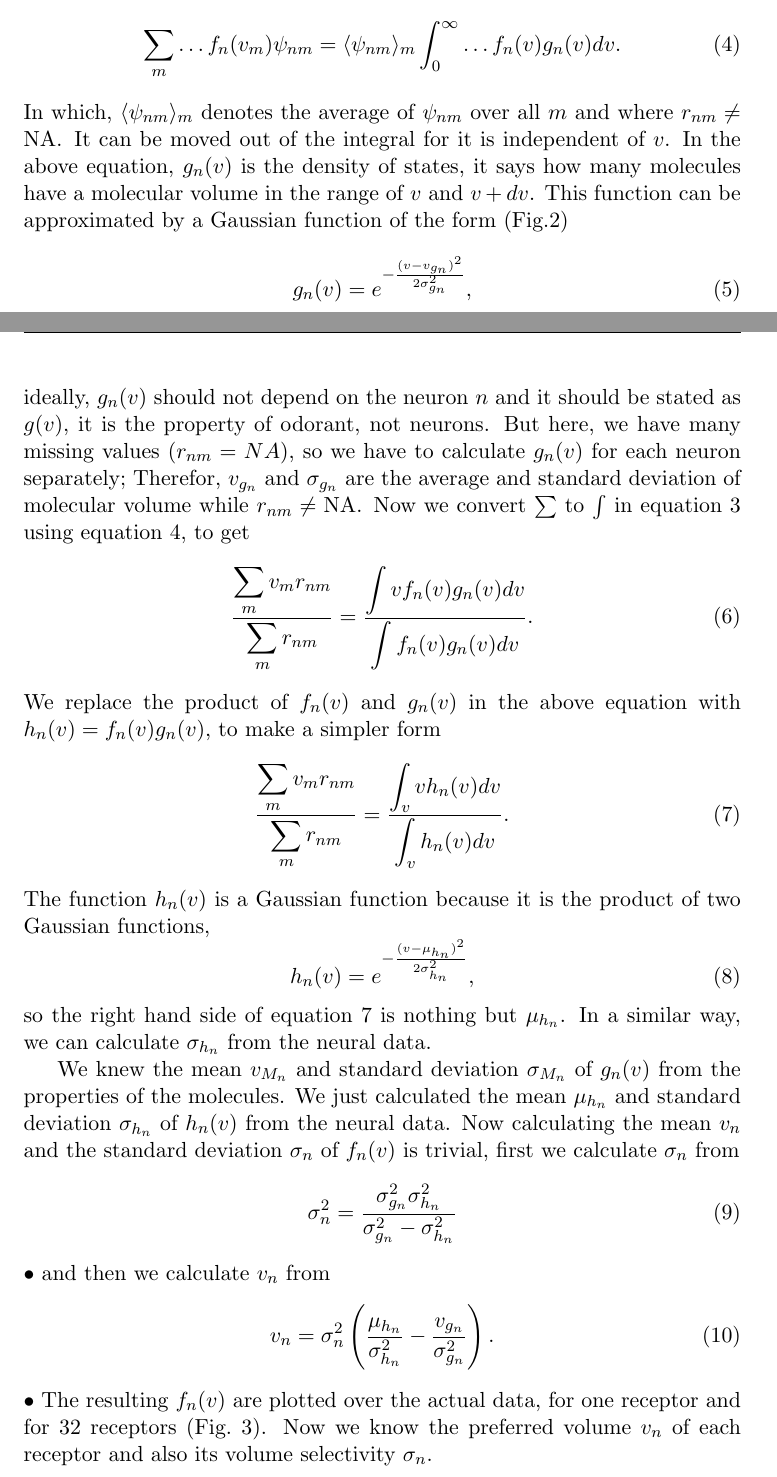
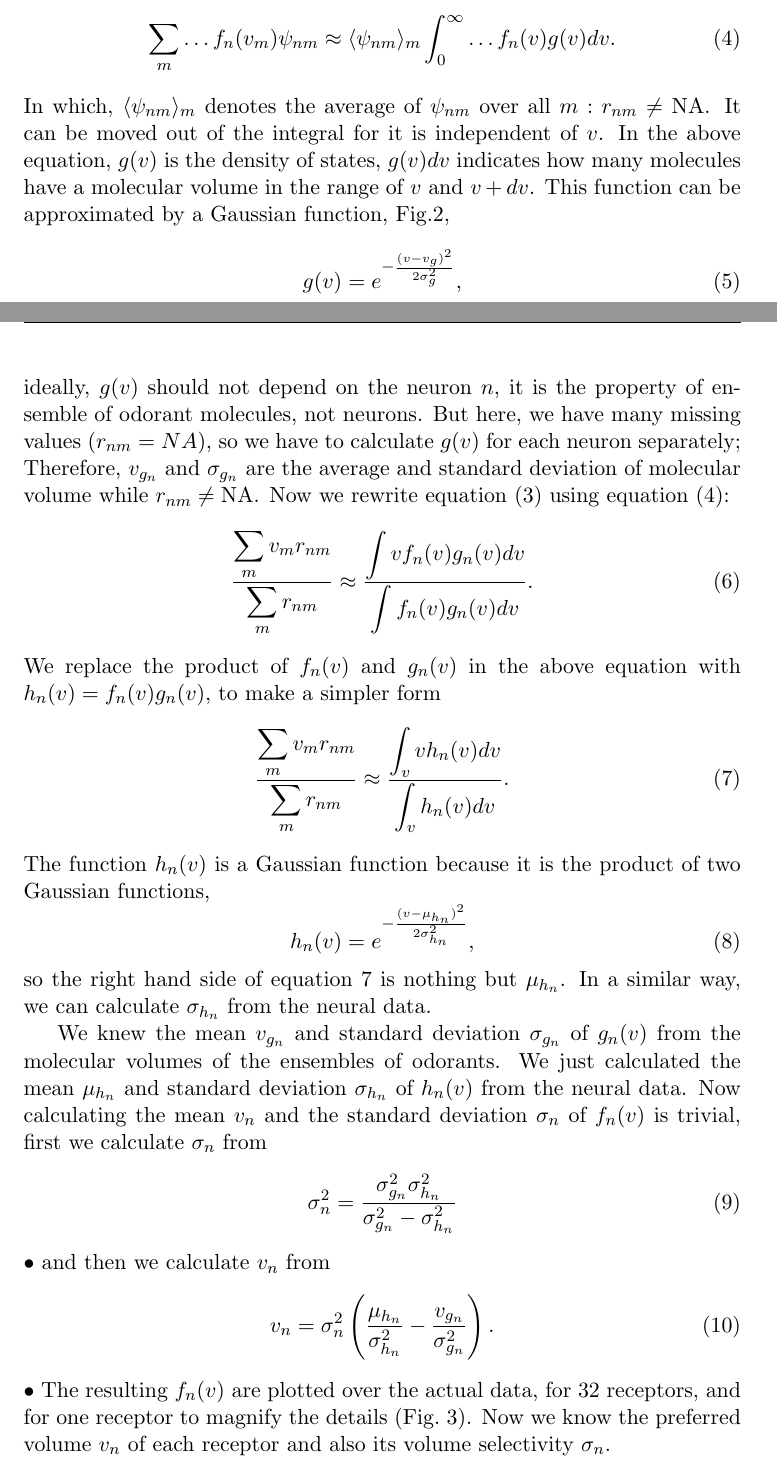
Before and after one commit to hamed/odor-receptor-volume-drosophila, a LaTeX document (binding-pocket.tex): two parts of pages 5 and 6 of 12, joined at a grey line, cut so that both start at the same text. Compiled offline with pdfLaTeX.

Commit message:
update using suggestions

```diff
--- a/binding-pocket.tex
+++ b/binding-pocket.tex
@@ -247,30 +247,30 @@ Here we can convert $\sum$ to $\int$ following this rule:
 \begin{equation}
-	\sum_{m} \dots f_n(v_m) \psi_{nm} =  \langle \psi_{nm} \rangle_m \int_0^\infty \dots f_n(v) g_n(v)  dv.
+	\sum_{m} \dots f_n(v_m) \psi_{nm} \approx  \langle \psi_{nm} \rangle_m \int_0^\infty \dots f_n(v) g(v)  dv.
 	\label{eqn:sigma_to_int}
 \end{equation}
 In which,
-$\langle \psi_{nm} \rangle_m$ denotes the average of $\psi_{nm}$ over all $m$ and where $r_{nm} \neq \text{NA}$.
+$\langle \psi_{nm} \rangle_m$ denotes the average of $\psi_{nm}$ over all $m: r_{nm} \neq \text{NA}$.
 It can be moved out of the integral for it is independent of $v$.
 In the above equation,
-$g_n(v)$ is the density of states, it says how many molecules have a molecular volume in the range of $v$ and $v+dv$.
-This function can be approximated by a Gaussian function of the form (Fig.\ref{fig:hist-volumes})
+$g(v)$ is the density of states, $g(v) dv$ indicates how many molecules have a molecular volume in the range of $v$ and $v+dv$.
+This function can be approximated by a Gaussian function, Fig.\ref{fig:hist-volumes},
 \begin{equation}
-	g_n(v) = e^{-\frac{(v- v_{g_n})^2}{2 \sigma_{g_n}^2}},
+	g(v) = e^{-\frac{(v- v_{g})^2}{2 \sigma_{g}^2}},
 	\label{eqn:hist-volumes}
 \end{equation}
-ideally, $g_n(v)$ should not depend on the neuron $n$ and it should be stated as $g(v)$,
-it is the property of odorant, not neurons.
+ideally, $g(v)$ should not depend on the neuron $n$,
+it is the property of ensemble of odorant molecules, not neurons.
 But here, we have many missing values ($r_{nm} = NA$),
-so we have to calculate $g_n(v)$ for each neuron separately;
-Therefor, $v_{g_n}$ and $\sigma_{g_n}$ are the average and standard deviation of molecular volume while $r_{nm} \neq \text{NA}$.
-Now we convert $\sum$ to $\int$ in equation \ref{eqn:sta} using equation \ref{eqn:sigma_to_int}, to get
+so we have to calculate $g(v)$ for each neuron separately;
+Therefore, $v_{g_n}$ and $\sigma_{g_n}$ are the average and standard deviation of molecular volume while $r_{nm} \neq \text{NA}$.
+Now we rewrite equation (\ref{eqn:sta}) using equation (\ref{eqn:sigma_to_int}):
 \begin{equation}
-	\frac{\displaystyle \sum_{m} v_m r_{nm}}{\displaystyle \sum_{m} r_{nm}} = \frac{\displaystyle \int v f_n(v) g_n(v) dv}{\displaystyle \int f_n(v) g_n(v) dv}.
+	\frac{\displaystyle \sum_{m} v_m r_{nm}}{\displaystyle \sum_{m} r_{nm}} \approx \frac{\displaystyle \int v f_n(v) g_n(v) dv}{\displaystyle \int f_n(v) g_n(v) dv}.
 	\label{eqn:sta_int}
 \end{equation}
 We replace the product of $f_n(v)$ and $g_n(v)$ in the above equation with $h_n(v) = f_n(v) g_n(v)$, to make a simpler form
 \begin{equation}
-	\frac{\displaystyle \sum_{m} v_m r_{nm}}{\displaystyle \sum_{m} r_{nm}} = \frac{\displaystyle \int_v v h_n(v) dv}{ \displaystyle \int_v  h_n(v) dv }.
+	\frac{\displaystyle \sum_{m} v_m r_{nm}}{\displaystyle \sum_{m} r_{nm}} \approx \frac{\displaystyle \int_v v h_n(v) dv}{ \displaystyle \int_v  h_n(v) dv }.
 	\label{eqn:mean}
 \end{equation}
 The function $h_n(v)$ is a Gaussian function because it is the product of two Gaussian functions,
@@ -280,7 +280,7 @@ h_n(v) = e^{-\frac{(v-\mu_{h_n})^2}{2\sigma_{h_n}^2}},
 so the right hand side of equation \ref{eqn:mean} is nothing but $\mu_{h_n}$.
 In a similar way, we can calculate $\sigma_{h_n}$ from the neural data.
 
-We knew the mean $v_{M_n}$ and standard deviation $\sigma_{M_n}$ of $g_n(v)$ from the properties of the molecules.
+We knew the mean $v_{g_n}$ and standard deviation $\sigma_{g_n}$ of $g_n(v)$ from the molecular volumes of the ensembles of odorants.
 We just calculated the mean $\mu_{h_n}$ and standard deviation $\sigma_{h_n}$ of $h_n(v)$ from the neural data.
 Now calculating the mean $v_n$ and the standard deviation $\sigma_n$ of $f_n(v)$ is trivial,
 first we calculate $\sigma_n$ from
@@ -291,7 +291,7 @@ and then we calculate $v_n$ from
 \begin{equation}
 	v_n =  \sigma_n^2 \left ( \frac{\mu_{h_n}}{\sigma^2_{h_n}} - \frac{v_{g_n}}{\sigma^2_{g_n}} \right ).
 \end{equation}•
-The resulting $f_n(v)$ are plotted over the actual data, for one receptor and for \numberofreceptors  receptors (Fig.~\ref{fig:vol-res}).
+The resulting $f_n(v)$ are plotted over the actual data, for \numberofreceptors  receptors, and for one receptor to magnify the details (Fig.~\ref{fig:vol-res}).
 Now we know the preferred volume $v_n$ of each receptor and also its volume selectivity $\sigma_n$.
 
 
```
Also changed, not shown: binding-pocket.tex (8 more changed lines).
